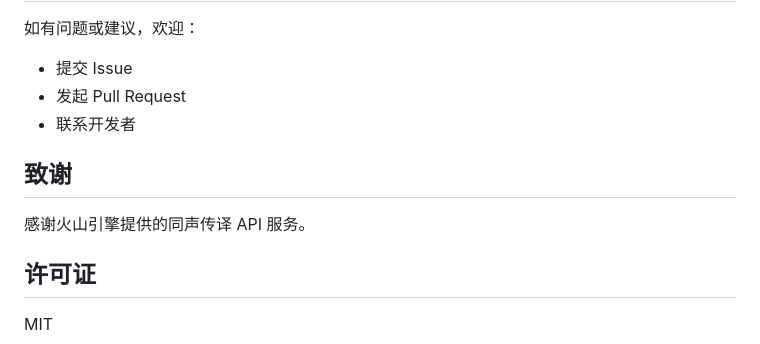
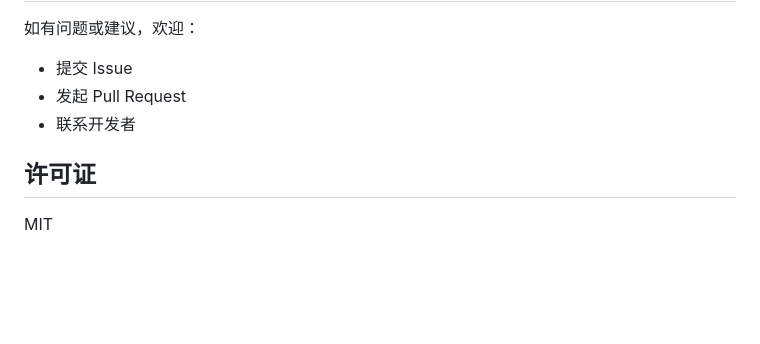
Before and after one commit to zhouao2/SimultaneousTranslation, a Markdown page: README.md, the part around the change. Rendered like a GitHub page; blank space fills up the shorter version.

```diff
--- a/README.md
+++ b/README.md
@@ -556,10 +556,6 @@ netstat -ano | findstr :15677  # Windows
 - 发起 Pull Request
 - 联系开发者
 
-## 致谢
-
-感谢火山引擎提供的同声传译 API 服务。
-
 ## 许可证
 
 MIT
```
